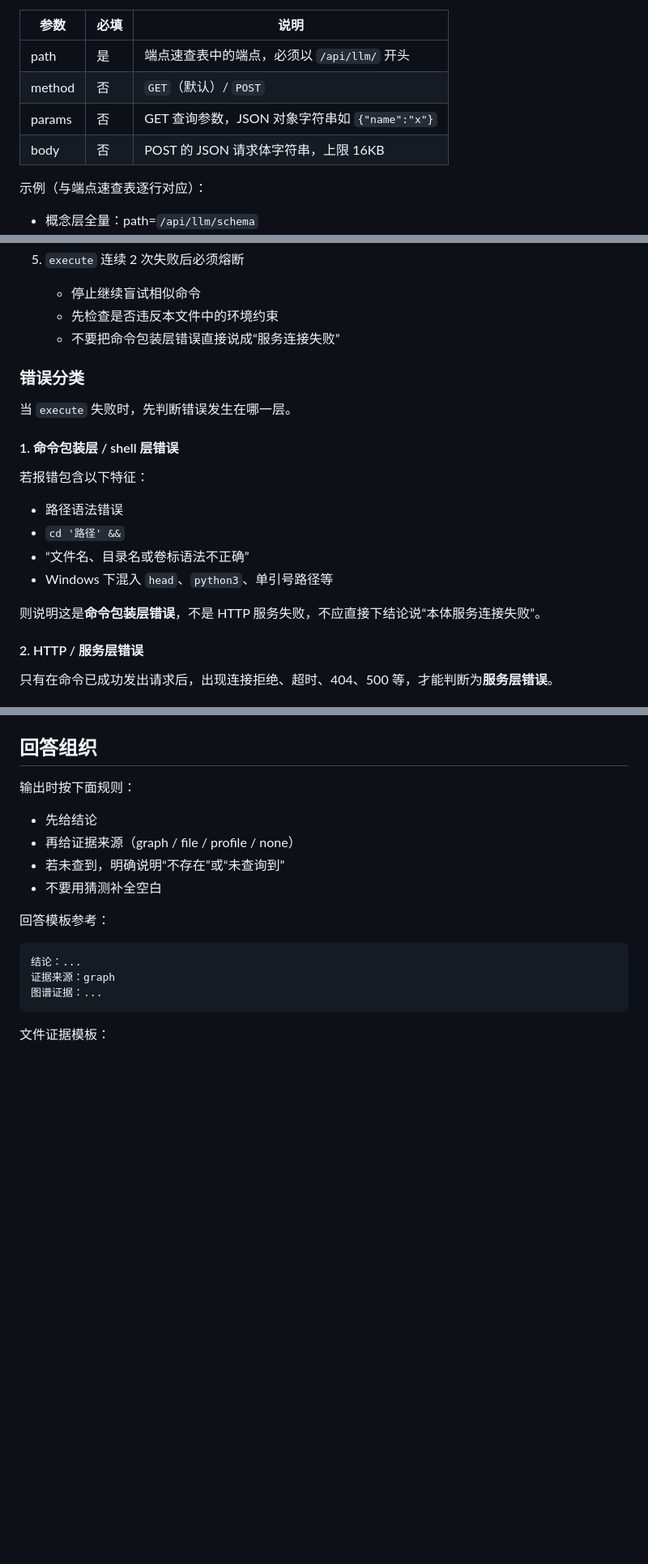
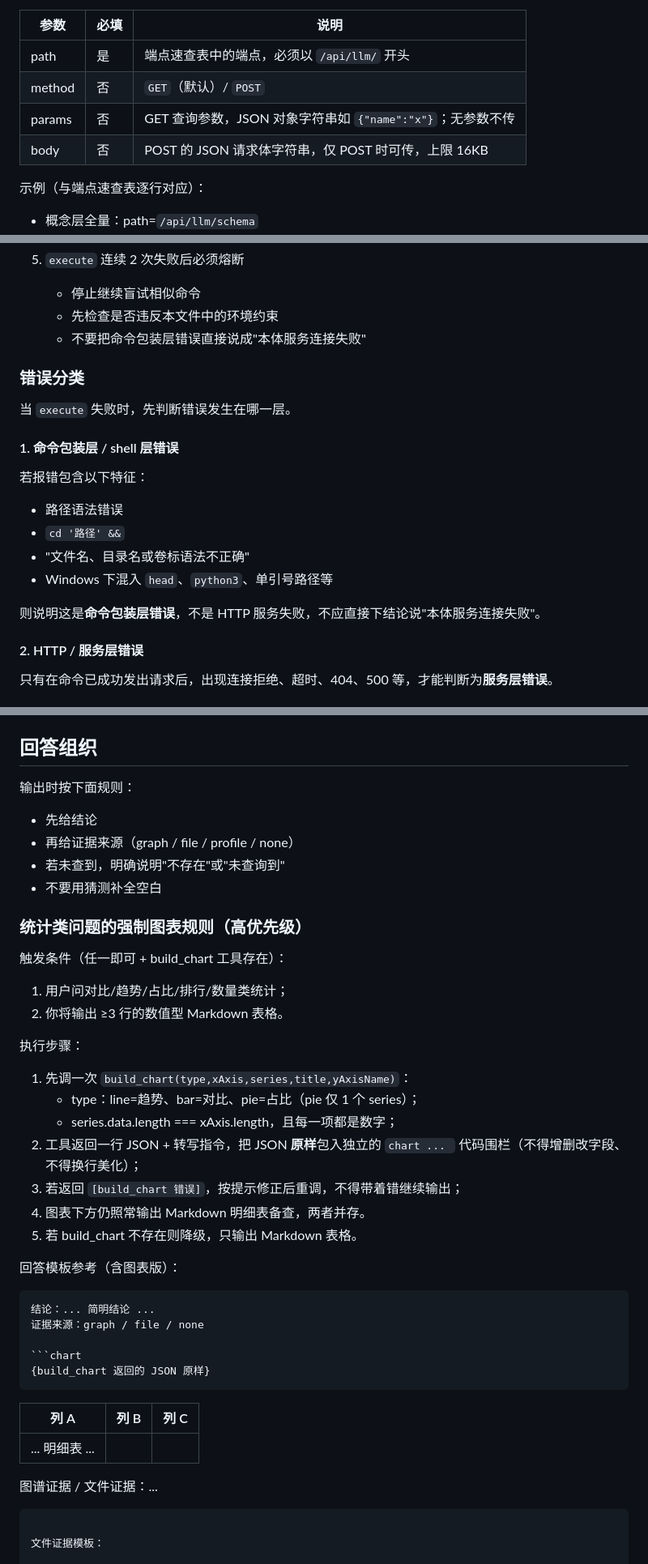
Before and after one commit to tianbaoxing/llmOntology, a Markdown page: skills/ontology-query/SKILL.md, 3 parts joined by grey strips. Shown at 81% size. GitHub-like rendering; blank space fills up the shorter version.

Commit message:
ai回复渲染图表

````diff
--- a/skills/ontology-query/SKILL.md
+++ b/skills/ontology-query/SKILL.md
@@ -76,8 +76,8 @@ description: "Queries ontology schema first, then generates read-only Cypher and
 |---|---|---|
 | path | 是 | 端点速查表中的端点，必须以 `/api/llm/` 开头 |
 | method | 否 | `GET`（默认）/ `POST` |
-| params | 否 | GET 查询参数，JSON 对象字符串如 `{"name":"x"}` |
-| body | 否 | POST 的 JSON 请求体字符串，上限 16KB |
+| params | 否 | GET 查询参数，JSON 对象字符串如 `{"name":"x"}`；无参数不传 |
+| body | 否 | POST 的 JSON 请求体字符串，仅 POST 时可传，上限 16KB |
 
 示例（与端点速查表逐行对应）：
 
@@ -131,7 +131,7 @@ echo %OS%
 5. `execute` 连续 2 次失败后必须熔断
    - 停止继续盲试相似命令
    - 先检查是否违反本文件中的环境约束
-   - 不要把命令包装层错误直接说成“服务连接失败”
+   - 不要把命令包装层错误直接说成"本体服务连接失败"
 
 ### 错误分类
 
@@ -143,10 +143,10 @@ echo %OS%
 
 - 路径语法错误
 - `cd '路径' &&`
-- “文件名、目录名或卷标语法不正确”
+- "文件名、目录名或卷标语法不正确"
 - Windows 下混入 `head`、`python3`、单引号路径等
 
-则说明这是**命令包装层错误**，不是 HTTP 服务失败，不应直接下结论说“本体服务连接失败”。
+则说明这是**命令包装层错误**，不是 HTTP 服务失败，不应直接下结论说"本体服务连接失败"。
 
 #### 2. HTTP / 服务层错误
 
@@ -260,15 +260,39 @@ echo %OS%
 
 - 先给结论
 - 再给证据来源（graph / file / profile / none）
-- 若未查到，明确说明“不存在”或“未查询到”
+- 若未查到，明确说明"不存在"或"未查询到"
 - 不要用猜测补全空白
 
-回答模板参考：
+### 统计类问题的强制图表规则（高优先级）
+
+触发条件（任一即可 + build_chart 工具存在）：
+1. 用户问对比/趋势/占比/排行/数量类统计；
+2. 你将输出 ≥3 行的数值型 Markdown 表格。
+
+执行步骤：
+1. 先调一次 `build_chart(type,xAxis,series,title,yAxisName)`：
+   - type：line=趋势、bar=对比、pie=占比（pie 仅 1 个 series）；
+   - series.data.length === xAxis.length，且每一项都是数字；
+2. 工具返回一行 JSON + 转写指令，把 JSON **原样**包入独立的 ```chart ... ``` 代码围栏（不得增删改字段、不得换行美化）；
+3. 若返回 `[build_chart 错误]`，按提示修正后重调，不得带着错继续输出；
+4. 图表下方仍照常输出 Markdown 明细表备查，两者并存。
+5. 若 build_chart 不存在则降级，只输出 Markdown 表格。
+
+回答模板参考（含图表版）：
 
 ```text
-结论：...
-证据来源：graph
-图谱证据：...
+结论：... 简明结论 ...
+证据来源：graph / file / none
+
+```chart
+{build_chart 返回的 JSON 原样}
+```
+
+| 列 A | 列 B | 列 C |
+|---|---|---|
+| ... 明细表 ... |
+
+图谱证据 / 文件证据：...
 ```
 
 文件证据模板：
````
Also changed, not shown: other parts of skills/ontology-query/SKILL.md (+6 -6 lines).
